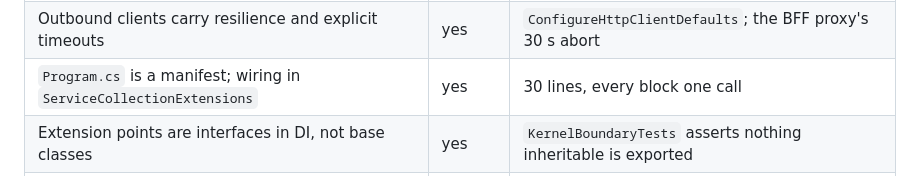
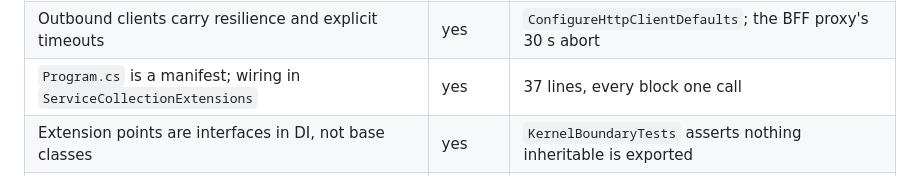
Before and after one commit to konradcinkusz/architecture-standards-init-example, a Markdown page: docs/architecture/00-ARCHITECTURE.md, the part around the change. Rendered like a GitHub page.

Commit message:
docs: Program.cs is 37 lines, not 30
Same class of error as the previous commit, found by checking rather than by
re-reading. Both numbers now match the tree.

Co-Authored-By: Claude Opus 5 <noreply@anthropic.com>

```diff
--- a/docs/architecture/00-ARCHITECTURE.md
+++ b/docs/architecture/00-ARCHITECTURE.md
@@ -68,7 +68,7 @@ an assurance.
 | Multi-stage Dockerfile; runtime major = TFM major; `:8080`; non-root | yes | both Dockerfiles; verified by running each image |
 | One `fly.toml`; `min_machines_running = 1` if called in-request | yes | `api` pins 1, and the call is named in the file |
 | Outbound clients carry resilience and explicit timeouts | yes | `ConfigureHttpClientDefaults`; the BFF proxy's 30 s abort |
-| `Program.cs` is a manifest; wiring in `ServiceCollectionExtensions` | yes | 30 lines, every block one call |
+| `Program.cs` is a manifest; wiring in `ServiceCollectionExtensions` | yes | 37 lines, every block one call |
 | Extension points are interfaces in DI, not base classes | yes | `KernelBoundaryTests` asserts nothing inheritable is exported |
 | Has a test project covering the logic-bearing layer | yes | 10 unit/integration tests, 4 E2E |
 | Built by the tag-driven workflow with change detection | yes | [`flyio.yml`](../../.github/workflows/flyio.yml) |
```
